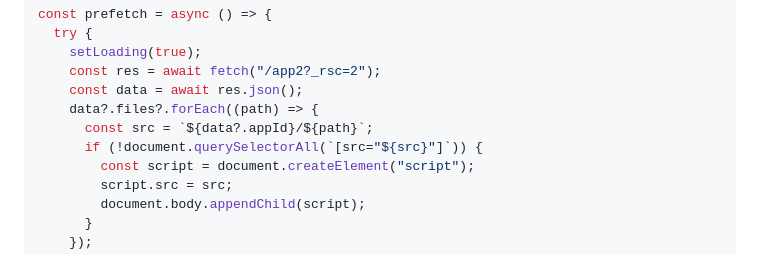
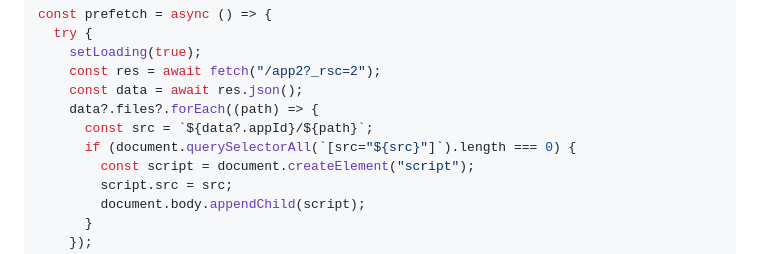
Before and after one commit to Faire/react-multi-app-handoff, a Markdown page: README.md, the part around the change. Drawn GitHub-style.

Commit message:
readme nit

```diff
--- a/README.md
+++ b/README.md
@@ -133,7 +133,7 @@ const prefetch = async () => {
     const data = await res.json();
     data?.files?.forEach((path) => {
       const src = `${data?.appId}/${path}`;
-      if (!document.querySelectorAll(`[src="${src}"]`)) {
+      if (document.querySelectorAll(`[src="${src}"]`).length === 0) {
         const script = document.createElement("script");
         script.src = src;
         document.body.appendChild(script);
```
